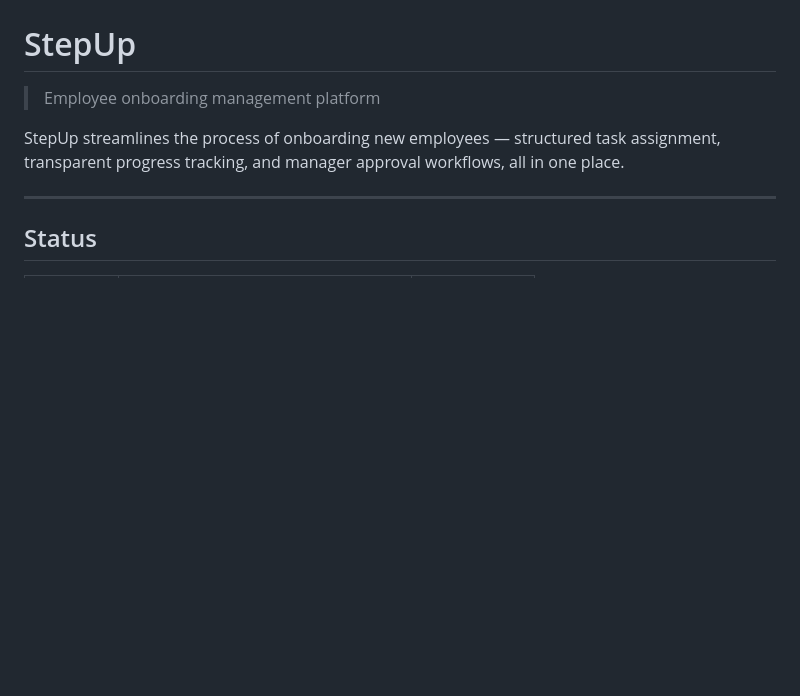
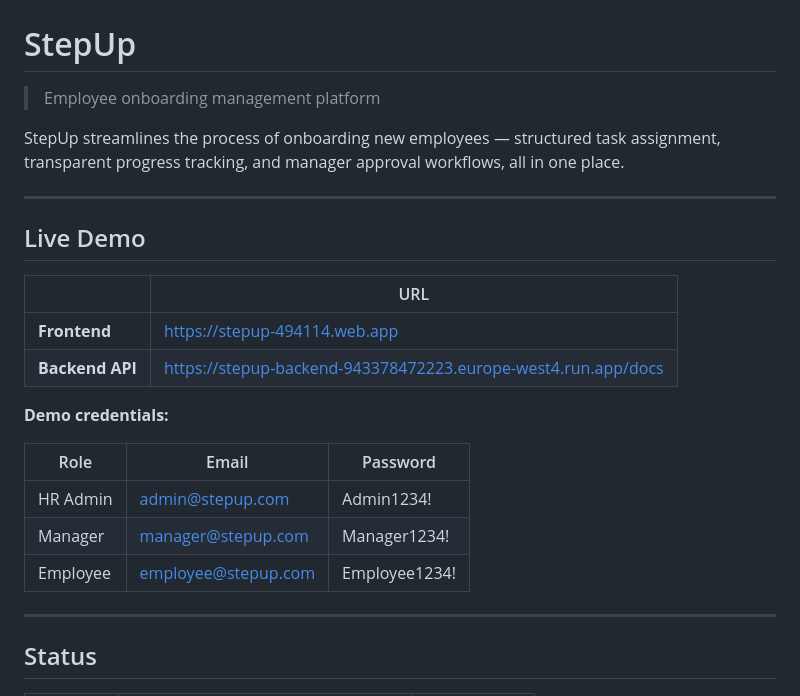
Before and after one commit to aykutcihan/stepup, a Markdown page: README.md, the part around the change. GitHub-like rendering; blank space fills up the shorter version.

Commit message:
docs: add live demo links and credentials to README

```diff
--- a/README.md
+++ b/README.md
@@ -3,6 +3,23 @@
 > Employee onboarding management platform
 
 StepUp streamlines the process of onboarding new employees — structured task assignment, transparent progress tracking, and manager approval workflows, all in one place.
+
+---
+
+## Live Demo
+
+| | URL |
+|---|---|
+| **Frontend** | https://stepup-494114.web.app |
+| **Backend API** | https://stepup-backend-943378472223.europe-west4.run.app/docs |
+
+**Demo credentials:**
+
+| Role | Email | Password |
+|---|---|---|
+| HR Admin | admin@stepup.com | Admin1234! |
+| Manager | manager@stepup.com | Manager1234! |
+| Employee | employee@stepup.com | Employee1234! |
 
 ---
 
```
